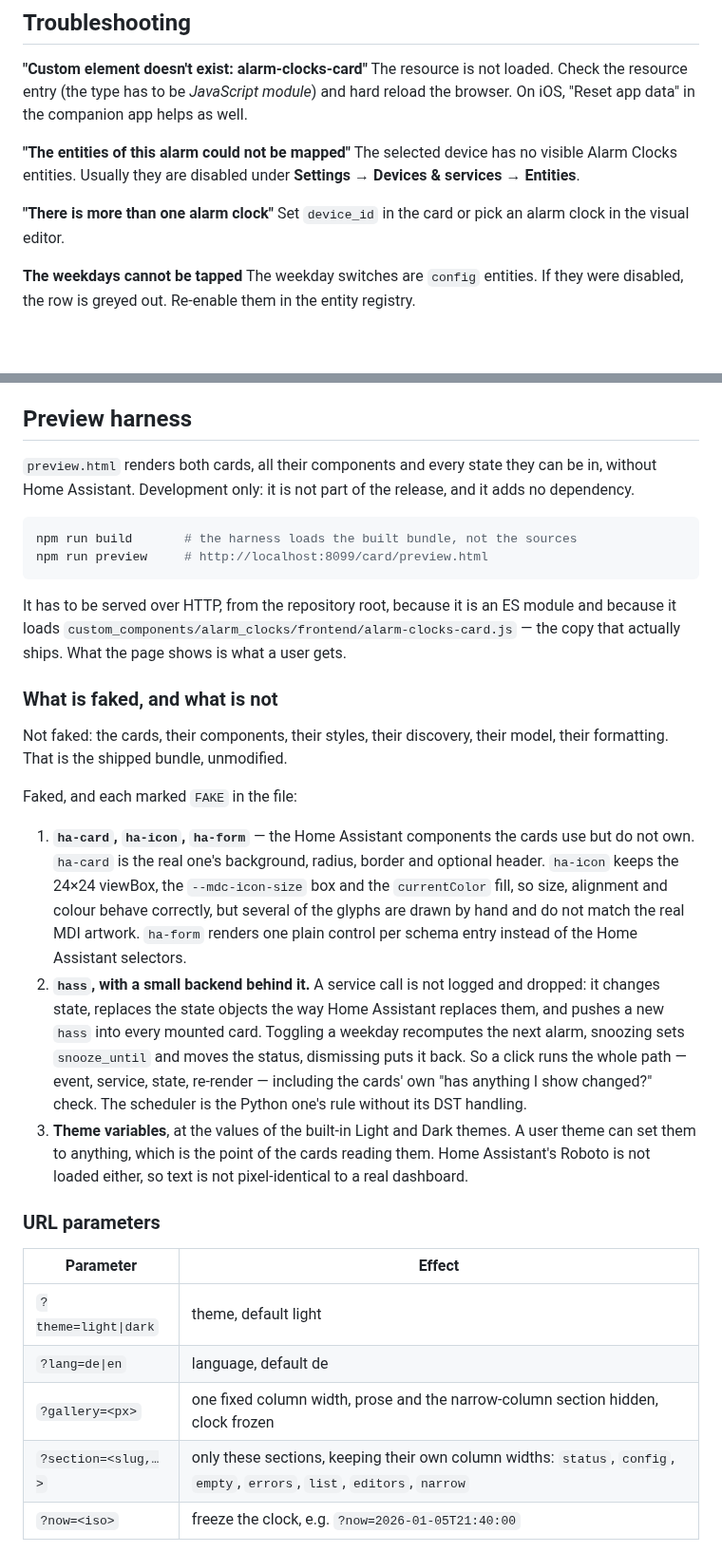
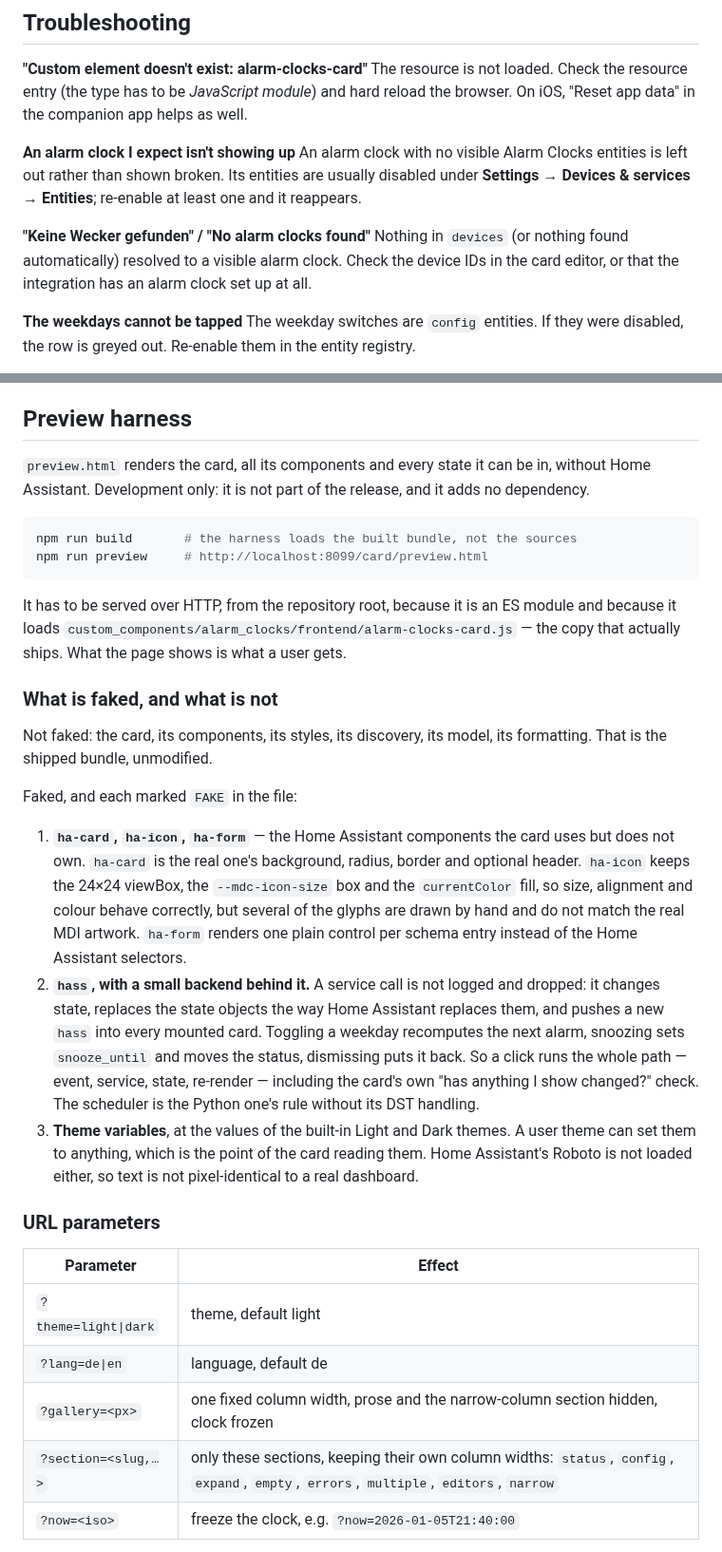
Before and after one commit to julezdean/ha-alarm-clocks, a Markdown page: card/README.md, 2 parts joined by grey strips. Shown at 95% size. GitHub-like rendering; blank space fills up the shorter version.

````diff
--- a/card/README.md
+++ b/card/README.md
@@ -159,12 +164,15 @@ The resource is not loaded. Check the resource entry (the type has to be
 *JavaScript module*) and hard reload the browser. On iOS, "Reset app data" in
 the companion app helps as well.
 
-**"The entities of this alarm could not be mapped"**
-The selected device has no visible Alarm Clocks entities. Usually they are
-disabled under **Settings → Devices & services → Entities**.
+**An alarm clock I expect isn't showing up**
+An alarm clock with no visible Alarm Clocks entities is left out rather than
+shown broken. Its entities are usually disabled under **Settings → Devices &
+services → Entities**; re-enable at least one and it reappears.
 
-**"There is more than one alarm clock"**
-Set `device_id` in the card or pick an alarm clock in the visual editor.
+**"Keine Wecker gefunden" / "No alarm clocks found"**
+Nothing in `devices` (or nothing found automatically) resolved to a visible
+alarm clock. Check the device IDs in the card editor, or that the integration
+has an alarm clock set up at all.
 
 **The weekdays cannot be tapped**
 The weekday switches are `config` entities. If they were disabled, the row is
@@ -196,9 +204,9 @@ Assistant.
 
 ## Preview harness
 
-`preview.html` renders both cards, all their components and every state they
-can be in, without Home Assistant. Development only: it is not part of the
-release, and it adds no dependency.
+`preview.html` renders the card, all its components and every state it can be
+in, without Home Assistant. Development only: it is not part of the release,
+and it adds no dependency.
 
 ```bash
 npm run build       # the harness loads the built bundle, not the sources
@@ -212,13 +220,13 @@ actually ships. What the page shows is what a user gets.
 
 ### What is faked, and what is not
 
-Not faked: the cards, their components, their styles, their discovery, their
-model, their formatting. That is the shipped bundle, unmodified.
+Not faked: the card, its components, its styles, its discovery, its model, its
+formatting. That is the shipped bundle, unmodified.
 
 Faked, and each marked `FAKE` in the file:
 
 1. **`ha-card`, `ha-icon`, `ha-form`** — the Home Assistant components the
-   cards use but do not own. `ha-card` is the real one's background, radius,
+   card uses but does not own. `ha-card` is the real one's background, radius,
    border and optional header. `ha-icon` keeps the 24×24 viewBox, the
    `--mdc-icon-size` box and the `currentColor` fill, so size, alignment and
    colour behave correctly, but several of the glyphs are drawn by hand and do
@@ -229,11 +237,11 @@ Faked, and each marked `FAKE` in the file:
    replaces them, and pushes a new `hass` into every mounted card. Toggling a
    weekday recomputes the next alarm, snoozing sets `snooze_until` and moves
    the status, dismissing puts it back. So a click runs the whole path —
-   event, service, state, re-render — including the cards' own "has anything I
+   event, service, state, re-render — including the card's own "has anything I
    show changed?" check. The scheduler is the Python one's rule without its
    DST handling.
 3. **Theme variables**, at the values of the built-in Light and Dark themes. A
-   user theme can set them to anything, which is the point of the cards
+   user theme can set them to anything, which is the point of the card
    reading them. Home Assistant's Roboto is not loaded either, so text is not
    pixel-identical to a real dashboard.
 
@@ -244,7 +252,7 @@ Faked, and each marked `FAKE` in the file:
 | `?theme=light\|dark` | theme, default light |
 | `?lang=de\|en` | language, default de |
 | `?gallery=<px>` | one fixed column width, prose and the narrow-column section hidden, clock frozen |
-| `?section=<slug,…>` | only these sections, keeping their own column widths: `status`, `config`, `empty`, `errors`, `list`, `editors`, `narrow` |
+| `?section=<slug,…>` | only these sections, keeping their own column widths: `status`, `config`, `expand`, `empty`, `errors`, `multiple`, `editors`, `narrow` |
 | `?now=<iso>` | freeze the clock, e.g. `?now=2026-01-05T21:40:00` |
 
 Relative times ("in 8 h 50 min", "tomorrow, 06:30") come from `Date.now()`, so
````
Also changed, not shown: other parts of card/README.md (+69 -62 lines), README.md (+23 -30 lines), images/screenshot-cards.png, 13 other files.
